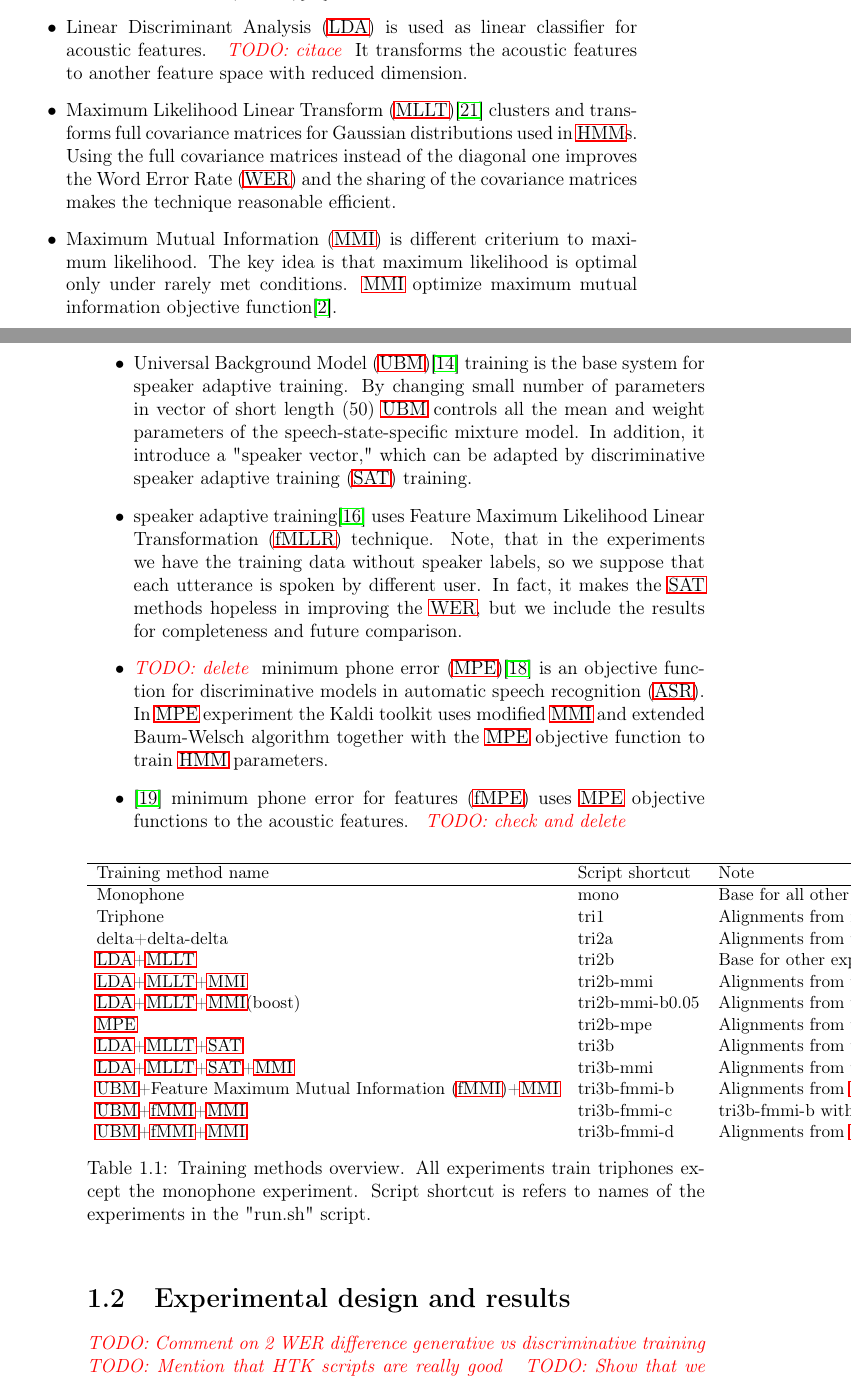
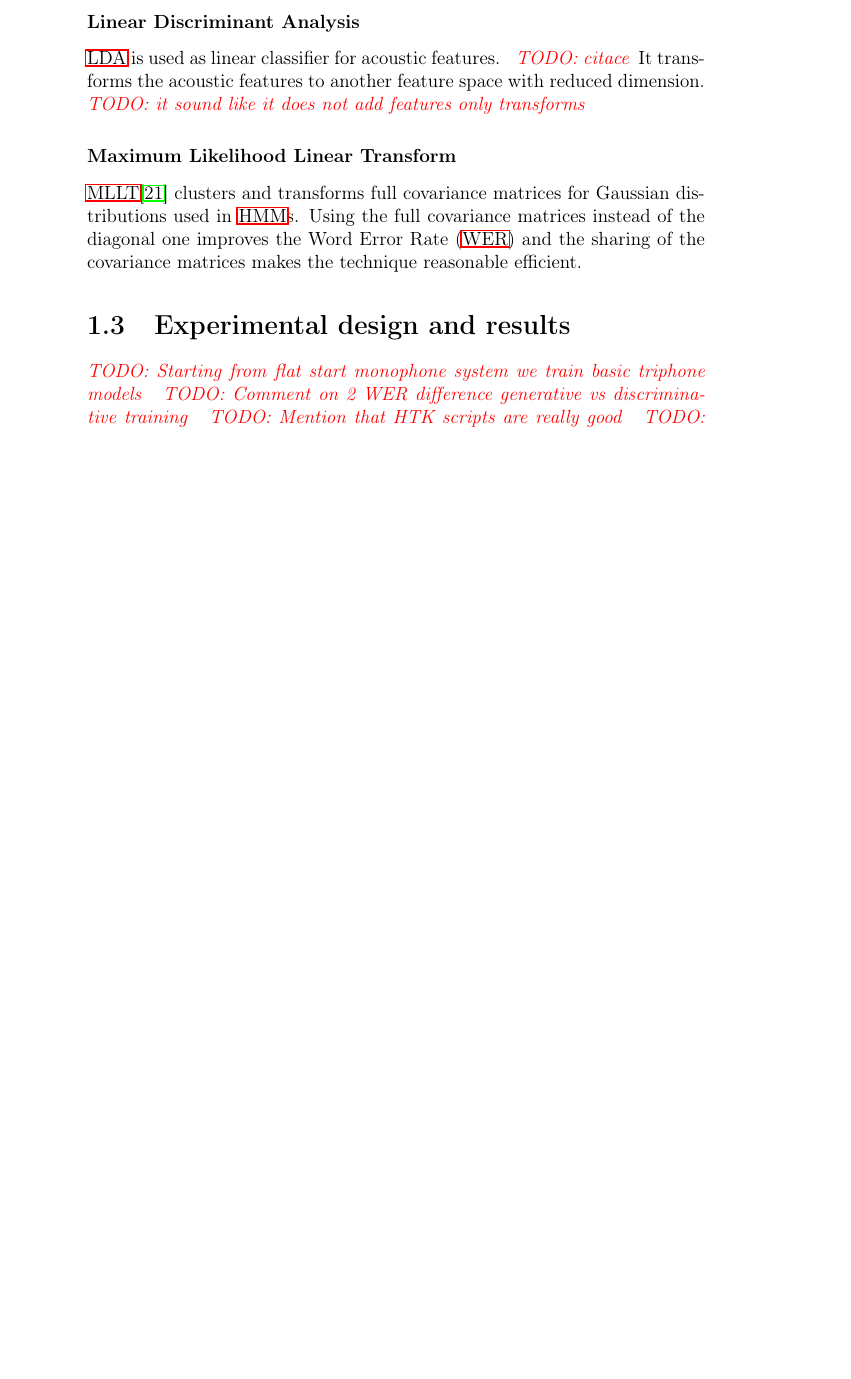
Before and after one commit to oplatek/kaldi-thesis, a LaTeX thesis (text/main.tex, which reads text/training.tex): two parts of pages 8 and 9 of 27 before the commit and part of page 9 of 27 after it, the two joined at a grey line, cut so that both start at the same text, the shorter picture padded with empty space. Compiled offline with LaTeX, dvips and Ghostscript.

Commit message:
add feature & model transforms

```diff
--- a/text/training.tex
+++ b/text/training.tex
@@ -94,2 +98,0 @@ which are used in Vystadial script.
-        On Figure~\ref{fig:delta} there is typical feature extraction procedure using \ac{MFCC}\cite{ye2004speech}.
-    \item \ac{LDA} is used as linear classifier for acoustic features. \todo{citace}
@@ -96,42 +119,25 @@ which are used in Vystadial script.
+    \label{fig:delta}
+    \end{center}
+\end{figure}
+
+
+\subsubsection*{\acl{LDA}}
+\ac{LDA} is used as linear classifier for acoustic features. \todo{citace}
 It transforms the acoustic features to another feature space with reduced dimension.
-    \item \ac{MLLT}\cite{psutka2007benefit} clusters and transforms full covariance matrices for Gaussian distributions used in \ac{HMM}s. Using the full covariance matrices instead of the diagonal one improves the \ac{WER} and the sharing of the covariance matrices makes the technique reasonable efficient.
-    \item \ac{MMI} is different criterium to maximum likelihood. The key idea is that maximum likelihood is optimal only under rarely met conditions. \ac{MMI} optimize maximum mutual information objective function\cite{chow1990maximum}.
-    \item \ac{UBM}\cite{povey2010subspace} training is the base system for \acl{SAT}.
-        By changing small number of parameters in vector of short length (50) \ac{UBM} controls all the mean and
-        weight parameters of the speech-state-specific mixture model. In addition, it introduce
-        a~"speaker vector," which can be adapted by discriminative \ac{SAT} training.
-    \item \acl{SAT}\cite{povey2011kaldi} uses \ac{fMLLR} technique. Note, that in the~experiments we have
-        the~training data without speaker labels, so we suppose that each utterance is spoken by different user.
-        In fact, it makes the \ac{SAT} methods hopeless in improving the \ac{WER},
-        but we include the results for completeness and future comparison.
-    \item \todo{delete} \ac{MPE}\cite{povey2007evaluation} is an objective function for discriminative models in \ac{ASR}. In \ac{MPE} experiment the Kaldi toolkit uses modified \ac{MMI} and extended Baum-Welsch algorithm together with the \ac{MPE} objective function to train \ac{HMM} parameters.
-    \item \cite{povey2005fmpe} \ac{fMPE} uses \ac{MPE} objective functions to the acoustic features. \todo{check and delete}
-\end{itemize}
-\begin{table}[!htp]\label{tab:disc_train}
-\small{\begin{tabular}{lll}
-\hline
-Training method name & Script shortcut & Note\\
-\hline
-Monophone & mono & Base for all other systems.\\
-Triphone  & tri1 &  Alignments from mono. Base for others.\\
-delta+delta-delta & tri2a & Alignments from tri1 \\
-\ac{LDA}+\ac{MLLT} & tri2b &  Base for other experiments \\
-\ac{LDA}+\ac{MLLT}+\ac{MMI} & tri2b-mmi & Alignments from tri2b \\
-\ac{LDA}+\ac{MLLT}+\ac{MMI}(boost) & tri2b-mmi-b0.05  & Alignments from tri2b \\
-\ac{MPE} & tri2b-mpe & Alignments from tri2b \\
-\ac{LDA}+\ac{MLLT}+\ac{SAT} & tri3b & Alignments from tri2b. Base for others. \\
-\ac{LDA}+\ac{MLLT}+\ac{SAT}+\ac{MMI} & tri3b-mmi  & Alignments from tri3b \\
-\ac{UBM}+\ac{fMMI}+\ac{MMI} & tri3b-fmmi-b & Alignments from \ac{UBM}(based on tri3b) \\
-\ac{UBM}+\ac{fMMI}+\ac{MMI} & tri3b-fmmi-c & tri3b-fmmi-b with changed parameters \\
-\ac{UBM}+\ac{fMMI}+\ac{MMI} & tri3b-fmmi-d & Alignments from \ac{UBM} + \ac{MPE} on features.\\
-\end{tabular}}
-\caption{Training methods overview. All experiments train triphones except the~monophone experiment. Script shortcut is refers to names of the experiments in the "run.sh" script.}
-\end{table}
+\todo{it sound like it does not add features only transforms}
 
-% section training_method (end)
+\subsubsection*{\acl{MLLT}}
+\ac{MLLT}\cite{psutka2007benefit} clusters and
+transforms full covariance matrices for Gaussian distributions used in \ac{HMM}s.
+Using the full covariance matrices instead of the diagonal one
+improves the \ac{WER} and the sharing of the covariance matrices makes the technique reasonable efficient.
+
+
+
 
 \section{Experimental design and results}
 \label{sec:exps}
+\todo{Starting from flat start monophone system we train basic triphone models}
 \todo{Comment on 2 WER difference generative vs discriminative training}
 \todo{Mention that HTK scripts are really good}
 \todo{Show that we can get similar results with Kaldi as Matej did with HTK}
```
Also changed, not shown: text/background.tex (+0 -8 lines), text/training.tex (81 more changed lines). Lines whose indentation alone changed are shown as unchanged.
